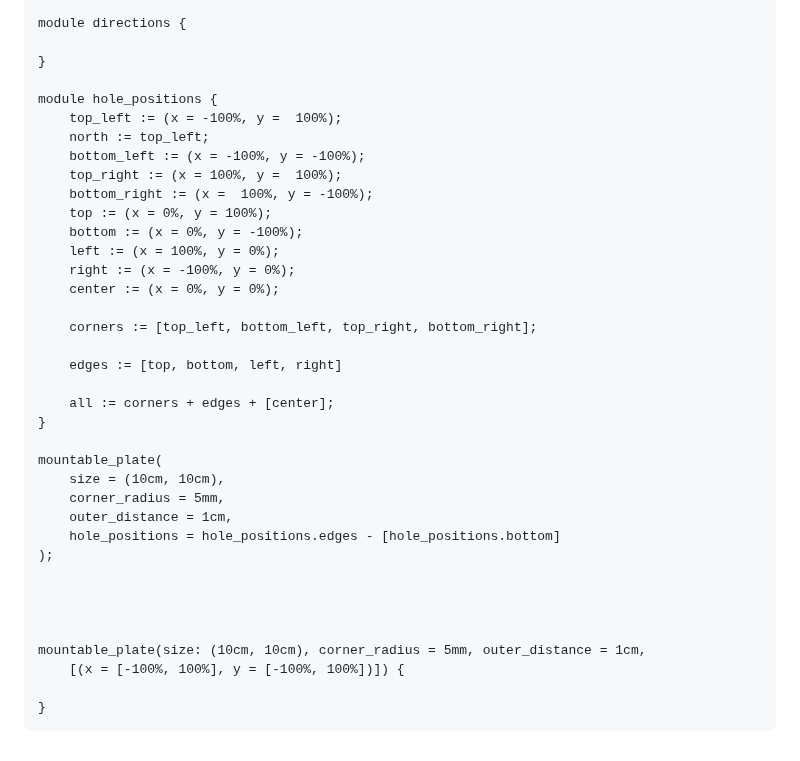
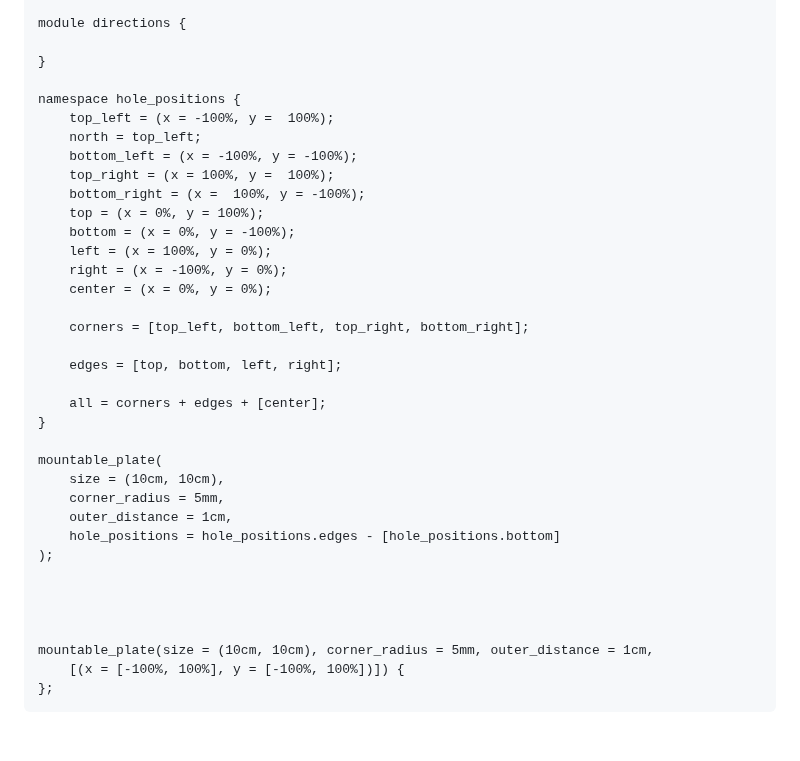
Before and after one commit to Rustfahrtagentur/microcad, a Markdown page: doc/parameter_multiplicity.md, the part around the change. Drawn GitHub-style.

Commit message:
namespace for hole_positions

````diff
--- a/doc/parameter_multiplicity.md
+++ b/doc/parameter_multiplicity.md
@@ -89,23 +89,23 @@ module directions {
 
 }
 
-module hole_positions {
-    top_left := (x = -100%, y =  100%);
-    north := top_left;
-    bottom_left := (x = -100%, y = -100%);
-    top_right := (x = 100%, y =  100%);
-    bottom_right := (x =  100%, y = -100%);
-    top := (x = 0%, y = 100%);
-    bottom := (x = 0%, y = -100%);
-    left := (x = 100%, y = 0%);
-    right := (x = -100%, y = 0%);
-    center := (x = 0%, y = 0%);
+namespace hole_positions {
+    top_left = (x = -100%, y =  100%);
+    north = top_left;
+    bottom_left = (x = -100%, y = -100%);
+    top_right = (x = 100%, y =  100%);
+    bottom_right = (x =  100%, y = -100%);
+    top = (x = 0%, y = 100%);
+    bottom = (x = 0%, y = -100%);
+    left = (x = 100%, y = 0%);
+    right = (x = -100%, y = 0%);
+    center = (x = 0%, y = 0%);
 
-    corners := [top_left, bottom_left, top_right, bottom_right];
+    corners = [top_left, bottom_left, top_right, bottom_right];
 
-    edges := [top, bottom, left, right]
+    edges = [top, bottom, left, right];
 
-    all := corners + edges + [center];
+    all = corners + edges + [center];
 }
 
 mountable_plate(
@@ -118,8 +118,7 @@ mountable_plate(
 
 
 
-mountable_plate(size: (10cm, 10cm), corner_radius = 5mm, outer_distance = 1cm,
+mountable_plate(size = (10cm, 10cm), corner_radius = 5mm, outer_distance = 1cm,
     [(x = [-100%, 100%], y = [-100%, 100%])]) {
-
-}
+};
 ```
````
